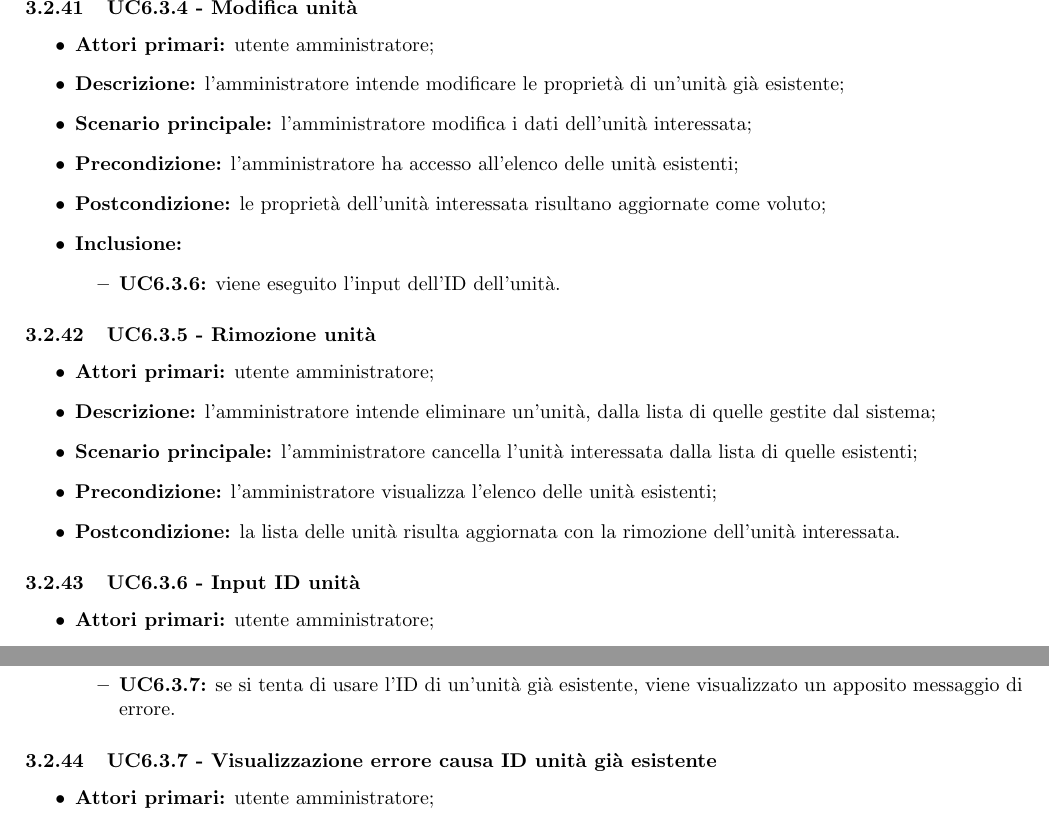
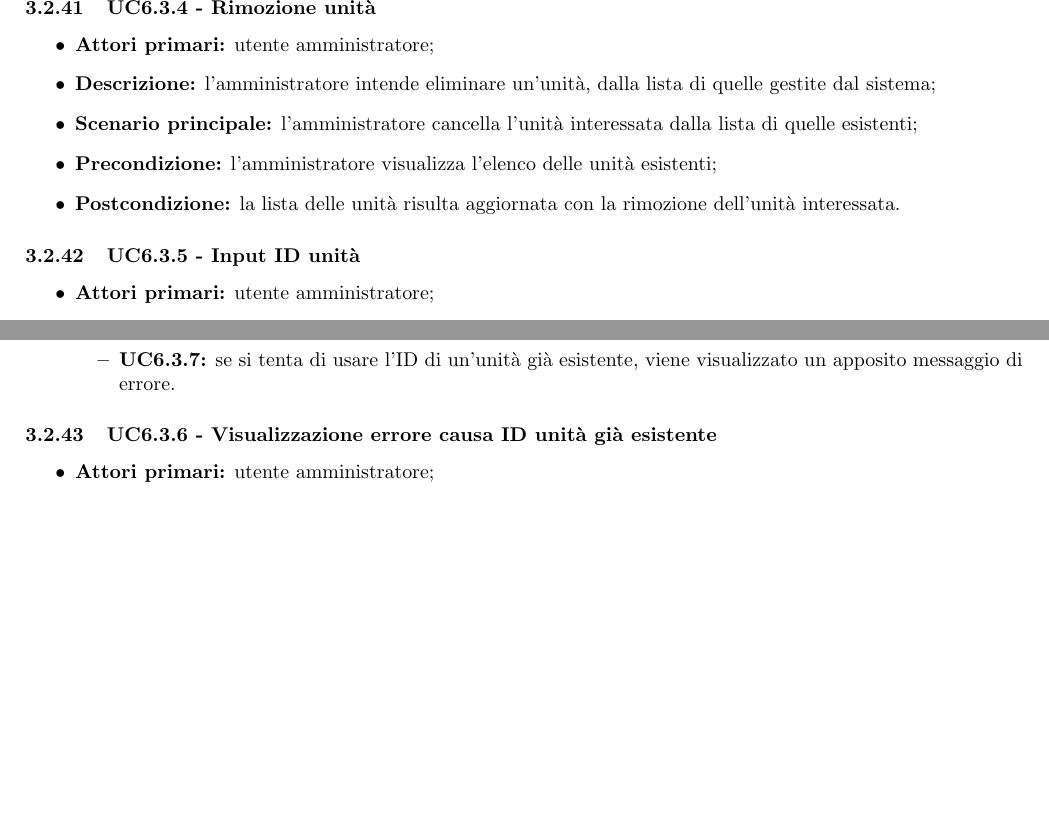
Before and after one commit to lineCode-swe/docs, a LaTeX document (esterni/analisi_dei_requisiti/main.tex, which reads esterni/analisi_dei_requisiti/res/casi_duso/uc6_amministrazione.tex): two parts of page 24 of 40, joined at a grey line, cut at the place of the change, the shorter picture padded with empty space. Compiled offline with pdfLaTeX.

Commit message:
Tolto UC modifica unità

```diff
--- a/esterni/analisi_dei_requisiti/res/casi_duso/uc6_amministrazione.tex
+++ b/esterni/analisi_dei_requisiti/res/casi_duso/uc6_amministrazione.tex
@@ -282,20 +281,7 @@
 		\end{itemize}
 	\end{itemize}
 
-\subsubsection{UC6.3.4 - Modifica unità}
-	\begin{itemize}
-		\item \textbf{Attori primari:} utente amministratore;
-		\item \textbf{Descrizione:} l'amministratore intende modificare le proprietà di un'unità già esistente;
-		\item \textbf{Scenario principale:} l'amministratore modifica i dati dell'unità interessata;
-		\item \textbf{Precondizione:} l'amministratore ha accesso all'elenco delle unità esistenti;
-		\item \textbf{Postcondizione:} le proprietà dell'unità interessata risultano aggiornate come voluto;
-		\item \textbf{Inclusione:}
-		\begin{itemize}
-			\item \textbf{UC6.3.6:} viene eseguito l'input dell'ID dell'unità.
-		\end{itemize}
-	\end{itemize}
-
-\subsubsection{UC6.3.5 - Rimozione unità}
+\subsubsection{UC6.3.4 - Rimozione unità}
 	\begin{itemize}
 		\item \textbf{Attori primari:} utente amministratore;
 		\item \textbf{Descrizione:} l'amministratore intende eliminare un'unità, dalla lista di quelle gestite dal sistema;
@@ -304,7 +290,7 @@
 		\item \textbf{Postcondizione:} la lista delle unità risulta aggiornata con la rimozione dell'unità interessata.
 	\end{itemize}
 
-\subsubsection{UC6.3.6 - Input ID unità}
+\subsubsection{UC6.3.5 - Input ID unità}
 	\begin{itemize}
 		\item \textbf{Attori primari:} utente amministratore;
 		\item \textbf{Descrizione:} l'amministratore inserisce l'ID da assegnare all'unità interessata;
@@ -317,7 +303,7 @@
 		\end{itemize}
 	\end{itemize}
 
-\subsubsection{UC6.3.7 - Visualizzazione errore causa ID unità già esistente}
+\subsubsection{UC6.3.6 - Visualizzazione errore causa ID unità già esistente}
 	\begin{itemize}
 		\item \textbf{Attori primari:} utente amministratore;
 		\item \textbf{Descrizione:} l'amministratore visualizza un errore, relativo al fatto che l'ID che si è cercato di usare è già assegnato ad un'unità esistente;
```
Also changed, not shown: esterni/analisi_dei_requisiti/res/sez3_requisiti.tex (+0 -2 lines), esterni/analisi_dei_requisiti/res/casi_duso/uc6_amministrazione.tex (3 more changed lines), 1 other file.
